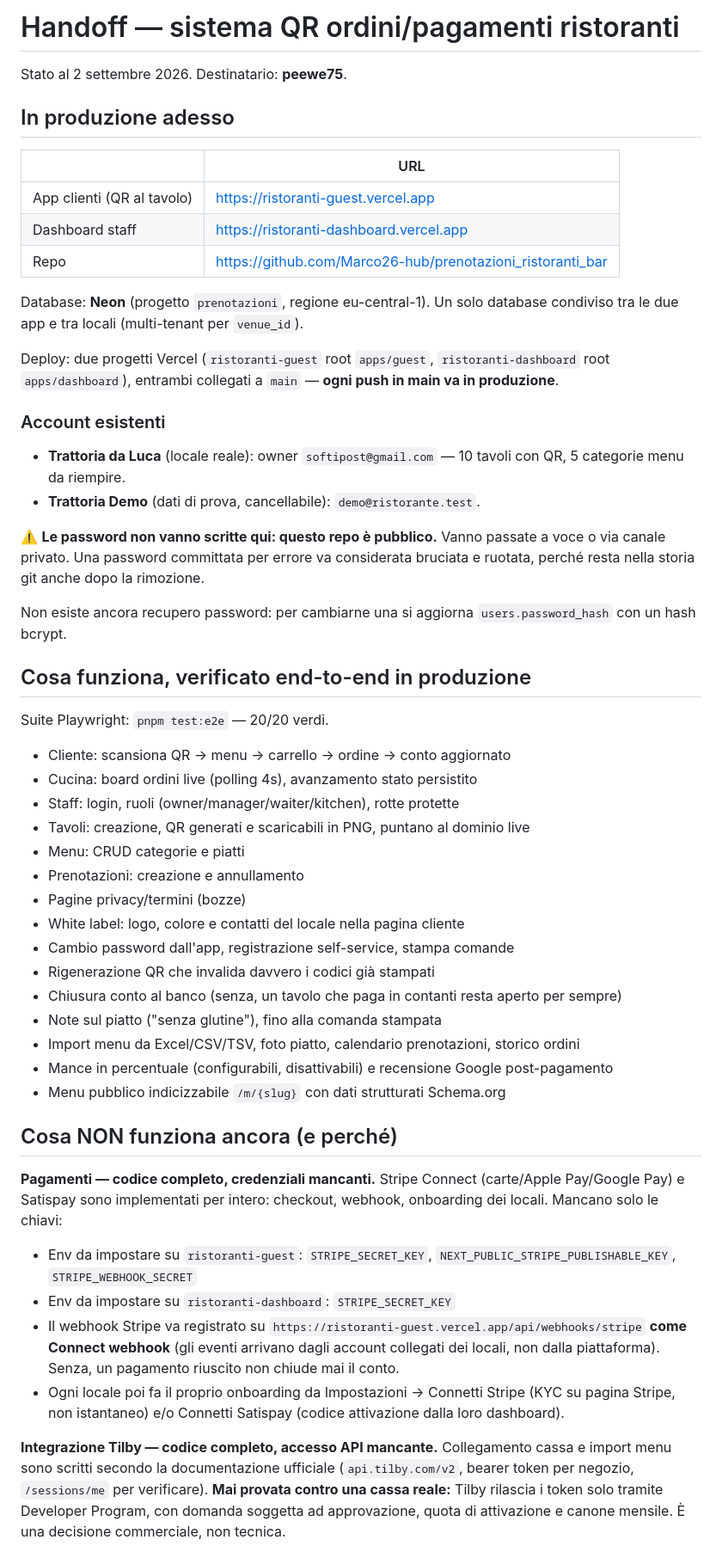
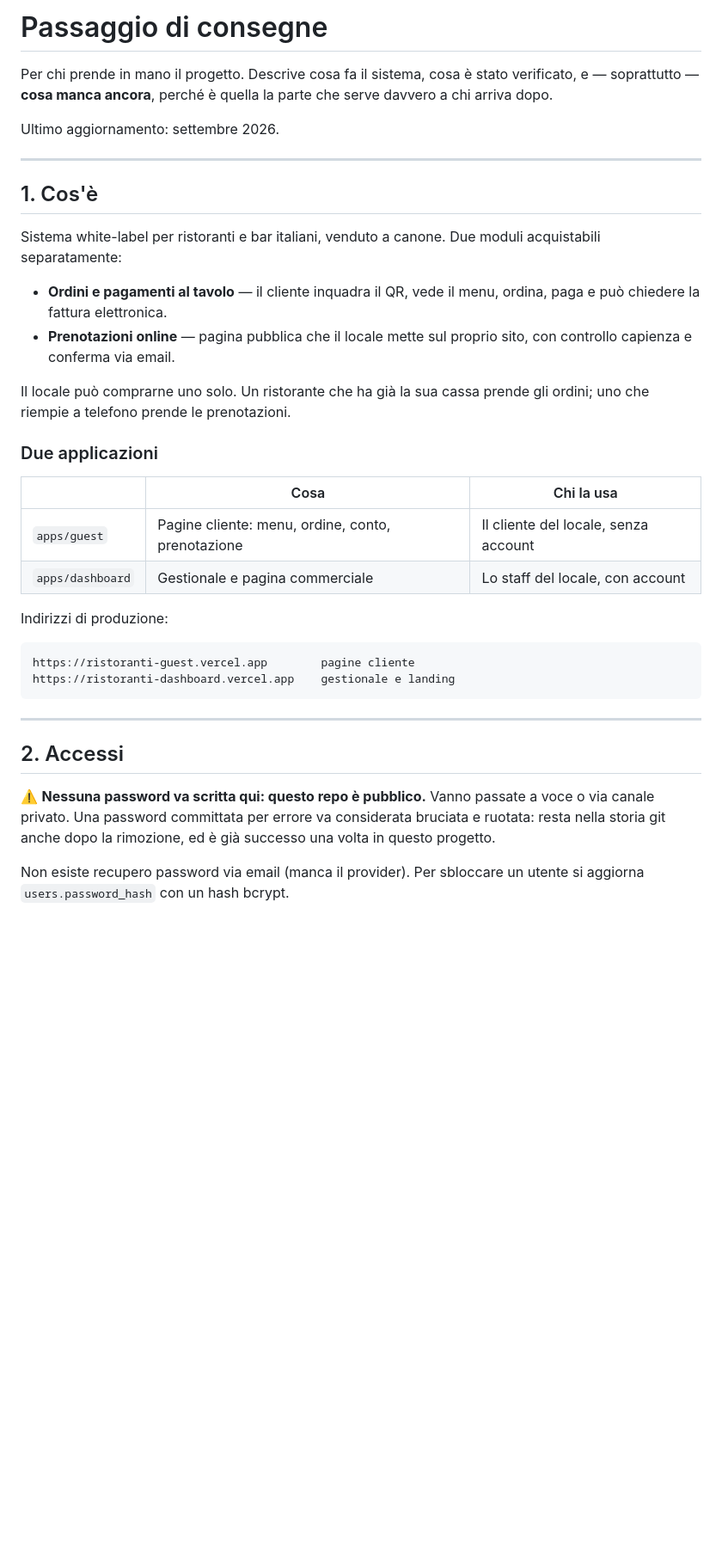
Before and after one commit to Marco26-hub/prenotazioni_ristoranti_bar, a Markdown page: HANDOFF.md, the part around one of its changes. Shown at 86% size. Rendered like a GitHub page; blank space fills up the shorter version.

````diff
--- a/HANDOFF.md
+++ b/HANDOFF.md
@@ -1,57 +1,49 @@
-# Handoff — sistema QR ordini/pagamenti ristoranti
+# Passaggio di consegne
 
-Stato al 2 settembre 2026. Destinatario: **peewe75**.
+Per chi prende in mano il progetto. Descrive cosa fa il sistema, cosa è
+stato verificato, e — soprattutto — **cosa manca ancora**, perché è quella
+la parte che serve davvero a chi arriva dopo.
 
-## In produzione adesso
+Ultimo aggiornamento: settembre 2026.
 
-| | URL |
-|---|---|
-| App clienti (QR al tavolo) | https://ristoranti-guest.vercel.app |
-| Dashboard staff | https://ristoranti-dashboard.vercel.app |
-| Repo | https://github.com/Marco26-hub/prenotazioni_ristoranti_bar |
+---
 
-Database: **Neon** (progetto `prenotazioni`, regione eu-central-1). Un solo database condiviso tra le due app e tra locali (multi-tenant per `venue_id`).
+## 1. Cos'è
 
-Deploy: due progetti Vercel (`ristoranti-guest` root `apps/guest`, `ristoranti-dashboard` root `apps/dashboard`), entrambi collegati a `main` — **ogni push in main va in produzione**.
+Sistema white-label per ristoranti e bar italiani, venduto a canone. Due
+moduli acquistabili separatamente:
 
-### Account esistenti
+- **Ordini e pagamenti al tavolo** — il cliente inquadra il QR, vede il
+  menu, ordina, paga e può chiedere la fattura elettronica.
+- **Prenotazioni online** — pagina pubblica che il locale mette sul proprio
+  sito, con controllo capienza e conferma via email.
 
-- **Trattoria da Luca** (locale reale): owner `softipost@gmail.com` — 10 tavoli con QR, 5 categorie menu da riempire.
-- **Trattoria Demo** (dati di prova, cancellabile): `demo@ristorante.test`.
+Il locale può comprarne uno solo. Un ristorante che ha già la sua cassa
+prende gli ordini; uno che riempie a telefono prende le prenotazioni.
 
-⚠️ **Le password non vanno scritte qui: questo repo è pubblico.** Vanno passate a voce o via canale privato. Una password committata per errore va considerata bruciata e ruotata, perché resta nella storia git anche dopo la rimozione.
+### Due applicazioni
 
-Non esiste ancora recupero password: per cambiarne una si aggiorna `users.password_hash` con un hash bcrypt.
+| | Cosa | Chi la usa |
+|---|---|---|
+| `apps/guest` | Pagine cliente: menu, ordine, conto, prenotazione | Il cliente del locale, senza account |
+| `apps/dashboard` | Gestionale e pagina commerciale | Lo staff del locale, con account |
 
-## Cosa funziona, verificato end-to-end in produzione
+Indirizzi di produzione:
 
-Suite Playwright: `pnpm test:e2e` — 20/20 verdi.
+```
+https://ristoranti-guest.vercel.app        pagine cliente
+https://ristoranti-dashboard.vercel.app    gestionale e landing
+```
 
-- Cliente: scansiona QR → menu → carrello → ordine → conto aggiornato
-- Cucina: board ordini live (polling 4s), avanzamento stato persistito
-- Staff: login, ruoli (owner/manager/waiter/kitchen), rotte protette
-- Tavoli: creazione, QR generati e scaricabili in PNG, puntano al dominio live
-- Menu: CRUD categorie e piatti
-- Prenotazioni: creazione e annullamento
-- Pagine privacy/termini (bozze)
-- White label: logo, colore e contatti del locale nella pagina cliente
-- Cambio password dall'app, registrazione self-service, stampa comande
-- Rigenerazione QR che invalida davvero i codici già stampati
-- Chiusura conto al banco (senza, un tavolo che paga in contanti resta aperto per sempre)
-- Note sul piatto ("senza glutine"), fino alla comanda stampata
-- Import menu da Excel/CSV/TSV, foto piatto, calendario prenotazioni, storico ordini
-- Mance in percentuale (configurabili, disattivabili) e recensione Google post-pagamento
-- Menu pubblico indicizzabile `/m/{slug}` con dati strutturati Schema.org
+---
 
-## Cosa NON funziona ancora (e perché)
+## 2. Accessi
 
-**Pagamenti — codice completo, credenziali mancanti.**
-Stripe Connect (carte/Apple Pay/Google Pay) e Satispay sono implementati per intero: checkout, webhook, onboarding dei locali. Mancano solo le chiavi:
-- Env da impostare su `ristoranti-guest`: `STRIPE_SECRET_KEY`, `NEXT_PUBLIC_STRIPE_PUBLISHABLE_KEY`, `STRIPE_WEBHOOK_SECRET`
-- Env da impostare su `ristoranti-dashboard`: `STRIPE_SECRET_KEY`
-- Il webhook Stripe va registrato su `https://ristoranti-guest.vercel.app/api/webhooks/stripe` **come Connect webhook** (gli eventi arrivano dagli account collegati dei locali, non dalla piattaforma). Senza, un pagamento riuscito non chiude mai il conto.
-- Ogni locale poi fa il proprio onboarding da Impostazioni → Connetti Stripe (KYC su pagina Stripe, non istantaneo) e/o Connetti Satispay (codice attivazione dalla loro dashboard).
+⚠️ **Nessuna password va scritta qui: questo repo è pubblico.** Vanno
+passate a voce o via canale privato. Una password committata per errore va
+considerata bruciata e ruotata: resta nella storia git anche dopo la
+rimozione, ed è già successo una volta in questo progetto.
 
-**Integrazione Tilby — codice completo, accesso API mancante.**
-Collegamento cassa e import menu sono scritti secondo la documentazione ufficiale (`api.tilby.com/v2`, bearer token per negozio, `/sessions/me` per verificare). **Mai provata contro una cassa reale:** Tilby rilascia i token solo tramite Developer Program, con domanda soggetta ad approvazione, quota di attivazione e canone mensile. È una decisione commerciale, non tecnica.
+Non esiste recupero password via email (manca il provider). Per sbloccare
+un utente si aggiorna `users.password_hash` con un hash bcrypt.
 
````
Also changed, not shown: other parts of HANDOFF.md (+198 -45 lines), docs/CHECKLIST-LANCIO.md (+31 -8 lines).
